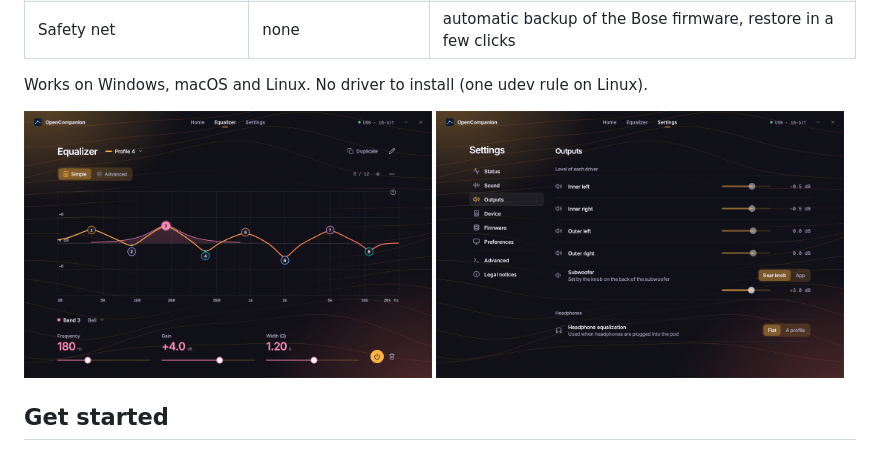
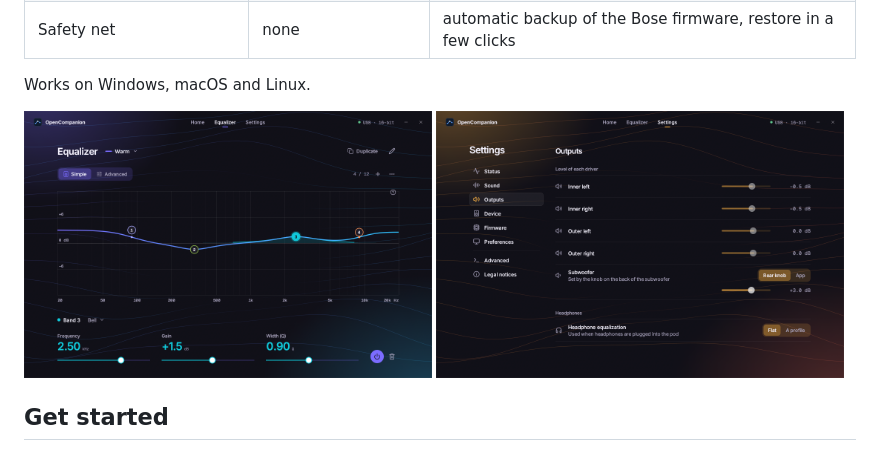
Before and after one commit to Uneo7/OpenCompanion, a Markdown page: README.md, the part around the change. Drawn GitHub-style; pictures changed too: docs/images/equalizer.png.

```diff
--- a/README.md
+++ b/README.md
@@ -18,7 +18,7 @@
 | Updates | none | from the app (firmware from this project's GitHub releases) |
 | Safety net | none | automatic backup of the Bose firmware, restore in a few clicks |
 
-Works on Windows, macOS and Linux. No driver to install (one udev rule on Linux).
+Works on Windows, macOS and Linux.
 
 <p>
   <img src="docs/images/equalizer.png" width="49%" alt="Equalizer with eight bands">
```
Also changed, not shown: 1 other file.
